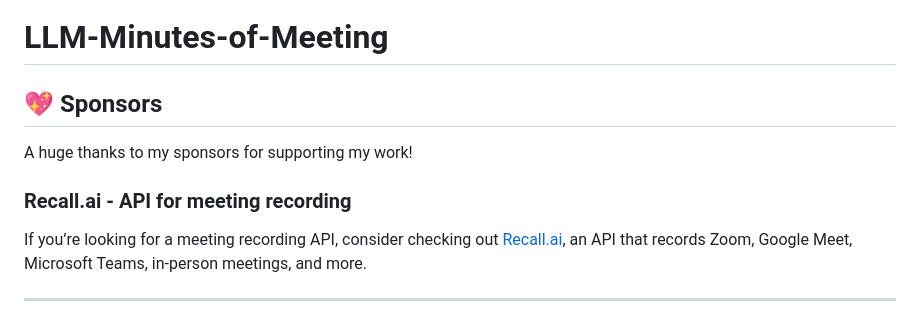
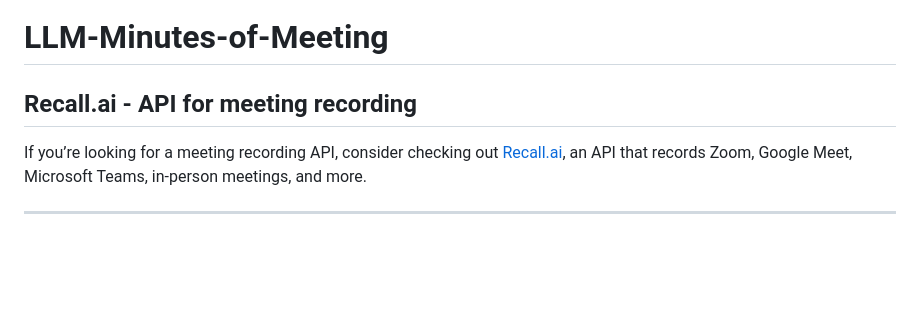
Before and after one commit to inboxpraveen/LLM-Minutes-of-Meeting, a Markdown page: README.md, the part around the change. GitHub-like rendering; blank space fills up the shorter version.

Commit message:
Added modification to sponsors info

```diff
--- a/README.md
+++ b/README.md
@@ -1,10 +1,7 @@
 # LLM-Minutes-of-Meeting
 
-## 💖 Sponsors
+## Recall.ai - API for meeting recording
 
-A huge thanks to my sponsors for supporting my work!
-
-### Recall.ai - API for meeting recording
 If you’re looking for a meeting recording API, consider checking out
 [Recall.ai](https://www.recall.ai/?utm_source=github&utm_medium=sponsorship&utm_campaign=inboxpraveen-LLM-Minutes-of-Meeting),
 an API that records Zoom, Google Meet, Microsoft Teams, in-person meetings, and more.
```
